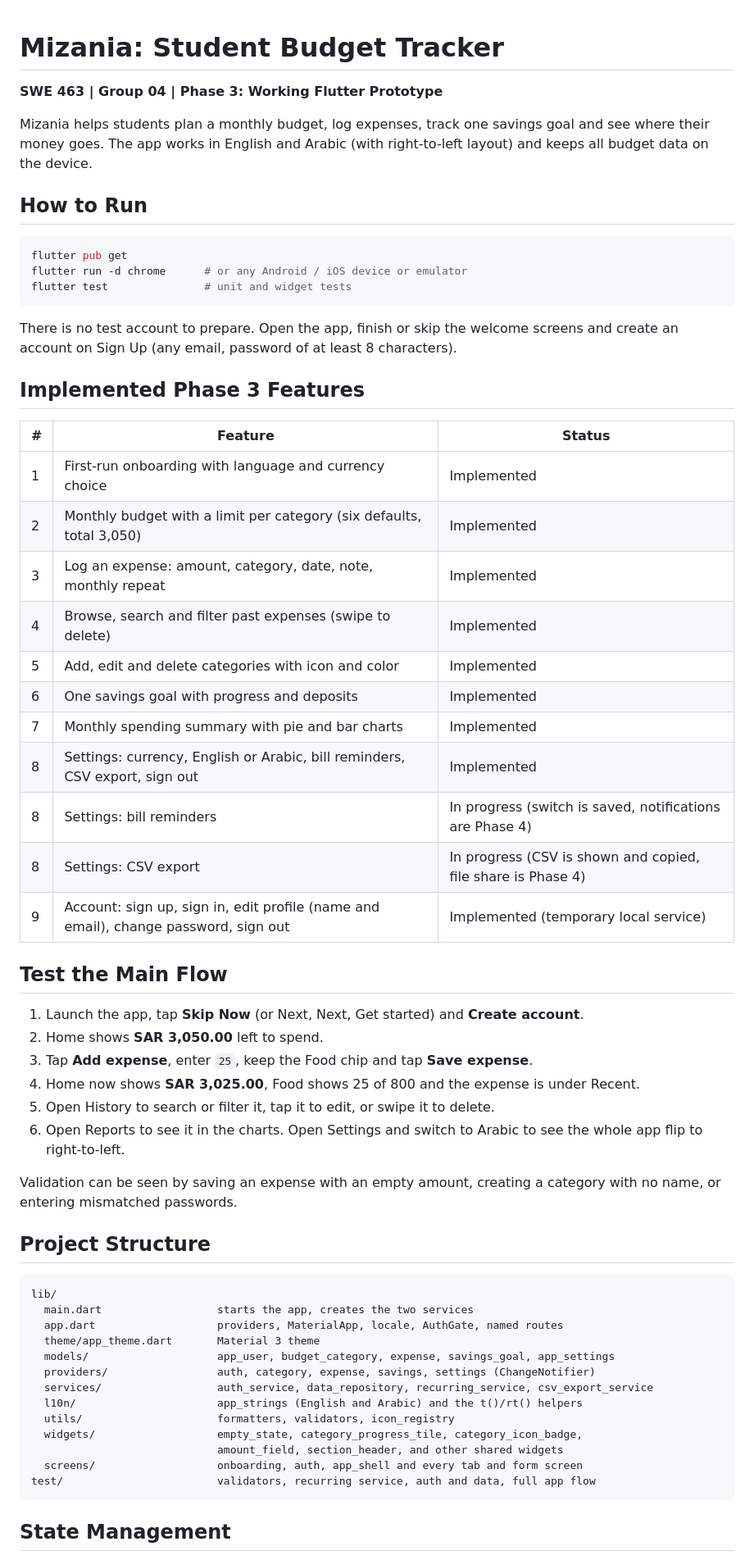
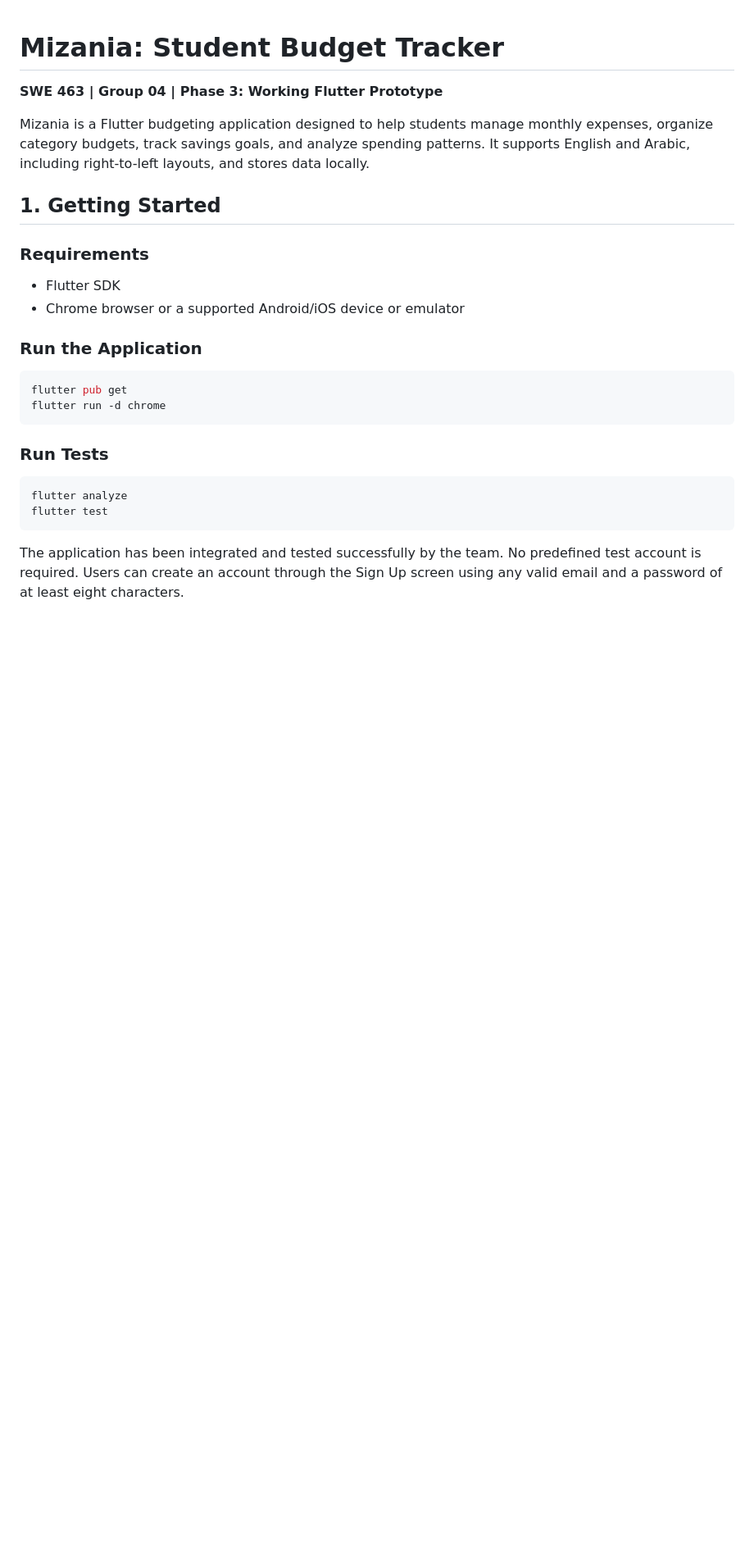
Before and after one commit to Afrah-F/Project-SWE-463_-Group-4, a Markdown page: README.md, the part around one of its changes. Shown at 82% size. Rendered like a GitHub page; blank space fills up the shorter version.

````diff
--- a/README.md
+++ b/README.md
@@ -2,62 +2,27 @@
 
 **SWE 463 | Group 04 | Phase 3: Working Flutter Prototype**
 
-Mizania helps students plan a monthly budget, log expenses, track one savings goal and see where their money goes. The app works in English and Arabic (with right-to-left layout) and keeps all budget data on the device.
+Mizania is a Flutter budgeting application designed to help students manage monthly expenses, organize category budgets, track savings goals, and analyze spending patterns. It supports English and Arabic, including right-to-left layouts, and stores data locally.
 
-## How to Run
+## 1. Getting Started
+
+### Requirements
+- Flutter SDK
+- Chrome browser or a supported Android/iOS device or emulator
+
+### Run the Application
 
 ```bash
 flutter pub get
-flutter run -d chrome      # or any Android / iOS device or emulator
-flutter test               # unit and widget tests
+flutter run -d chrome
 ```
 
-There is no test account to prepare. Open the app, finish or skip the welcome screens and create an account on Sign Up (any email, password of at least 8 characters).
+### Run Tests
 
-## Implemented Phase 3 Features
-
-| # | Feature | Status |
-|---|---------|--------|
-| 1 | First-run onboarding with language and currency choice | Implemented |
-| 2 | Monthly budget with a limit per category (six defaults, total 3,050) | Implemented |
-| 3 | Log an expense: amount, category, date, note, monthly repeat | Implemented |
-| 4 | Browse, search and filter past expenses (swipe to delete) | Implemented |
-| 5 | Add, edit and delete categories with icon and color | Implemented |
-| 6 | One savings goal with progress and deposits | Implemented |
-| 7 | Monthly spending summary with pie and bar charts | Implemented |
-| 8 | Settings: currency, English or Arabic, bill reminders, CSV export, sign out | Implemented |
-| 8 | Settings: bill reminders | In progress (switch is saved, notifications are Phase 4) |
-| 8 | Settings: CSV export | In progress (CSV is shown and copied, file share is Phase 4) |
-| 9 | Account: sign up, sign in, edit profile (name and email), change password, sign out | Implemented (temporary local service) |
-
-## Test the Main Flow
-
-1. Launch the app, tap **Skip Now** (or Next, Next, Get started) and **Create account**.
-2. Home shows **SAR 3,050.00** left to spend.
-3. Tap **Add expense**, enter `25`, keep the Food chip and tap **Save expense**.
-4. Home now shows **SAR 3,025.00**, Food shows 25 of 800 and the expense is under Recent.
-5. Open History to search or filter it, tap it to edit, or swipe it to delete.
-6. Open Reports to see it in the charts. Open Settings and switch to Arabic to see the whole app flip to right-to-left.
-
-Validation can be seen by saving an expense with an empty amount, creating a category with no name, or entering mismatched passwords.
-
-## Project Structure
-
-```
-lib/
-  main.dart                  starts the app, creates the two services
-  app.dart                   providers, MaterialApp, locale, AuthGate, named routes
-  theme/app_theme.dart       Material 3 theme
-  models/                    app_user, budget_category, expense, savings_goal, app_settings
-  providers/                 auth, category, expense, savings, settings (ChangeNotifier)
-  services/                  auth_service, data_repository, recurring_service, csv_export_service
-  l10n/                      app_strings (English and Arabic) and the t()/rt() helpers
-  utils/                     formatters, validators, icon_registry
-  widgets/                   empty_state, category_progress_tile, category_icon_badge,
-                             amount_field, section_header, and other shared widgets
-  screens/                   onboarding, auth, app_shell and every tab and form screen
-test/                        validators, recurring service, auth and data, full app flow
+```bash
+flutter analyze
+flutter test
 ```
 
-## State Management
+The application has been integrated and tested successfully by the team. No predefined test account is required. Users can create an account through the Sign Up screen using any valid email and a password of at least eight characters.
 
````
Also changed, not shown: other parts of README.md (+123 -36 lines).
